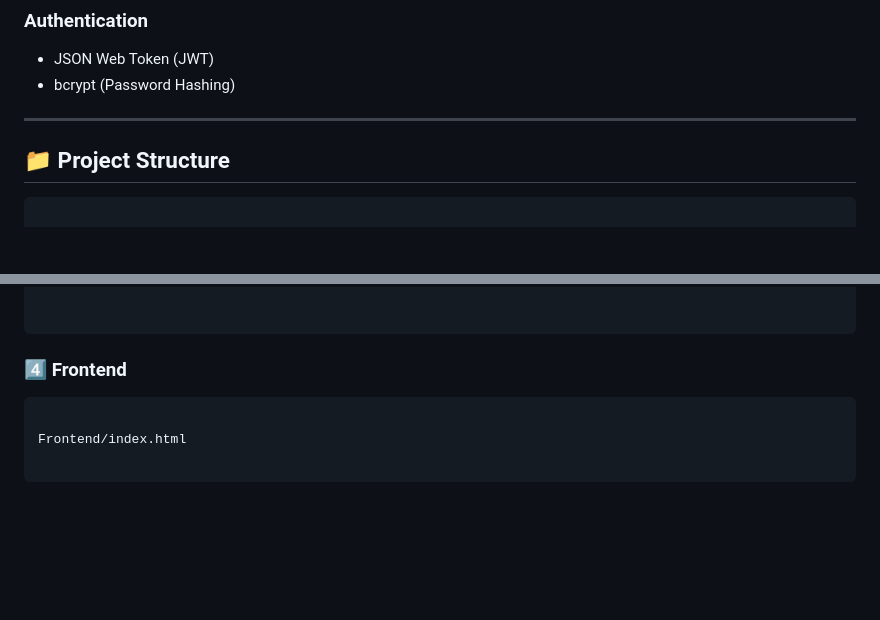
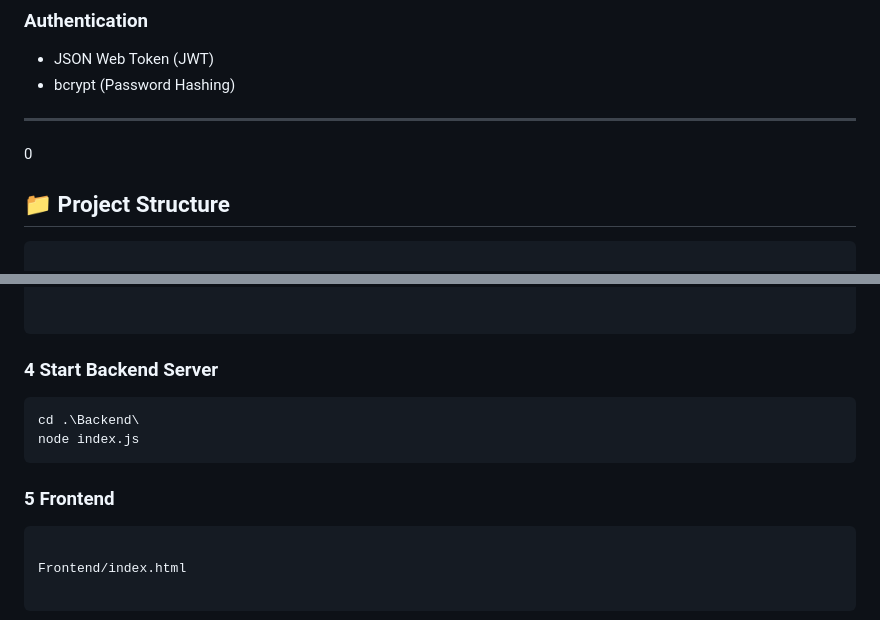
Before and after one commit to swagatsahu-07/Finance-Tracker, a Markdown page: README.md, 2 parts joined by grey strips. Rendered like a GitHub page; blank space fills up the shorter version.

````diff
--- a/README.md
+++ b/README.md
@@ -36,7 +36,7 @@ A full-stack web application that helps users manage their income, expenses, and
 - bcrypt (Password Hashing)
 
 ---
-
+0
 ## 📁 Project Structure
 ```bash
 
@@ -157,9 +157,13 @@ CREATE TABLE budgets (
 
 
 ```
+### 4 Start Backend Server
+```bash
+cd .\Backend\
+node index.js
+```
 
-
-### 4️⃣ Frontend
+### 5 Frontend
 
 ```bash
 
````
Also changed, not shown: other parts of README.md (+3 -3 lines).
